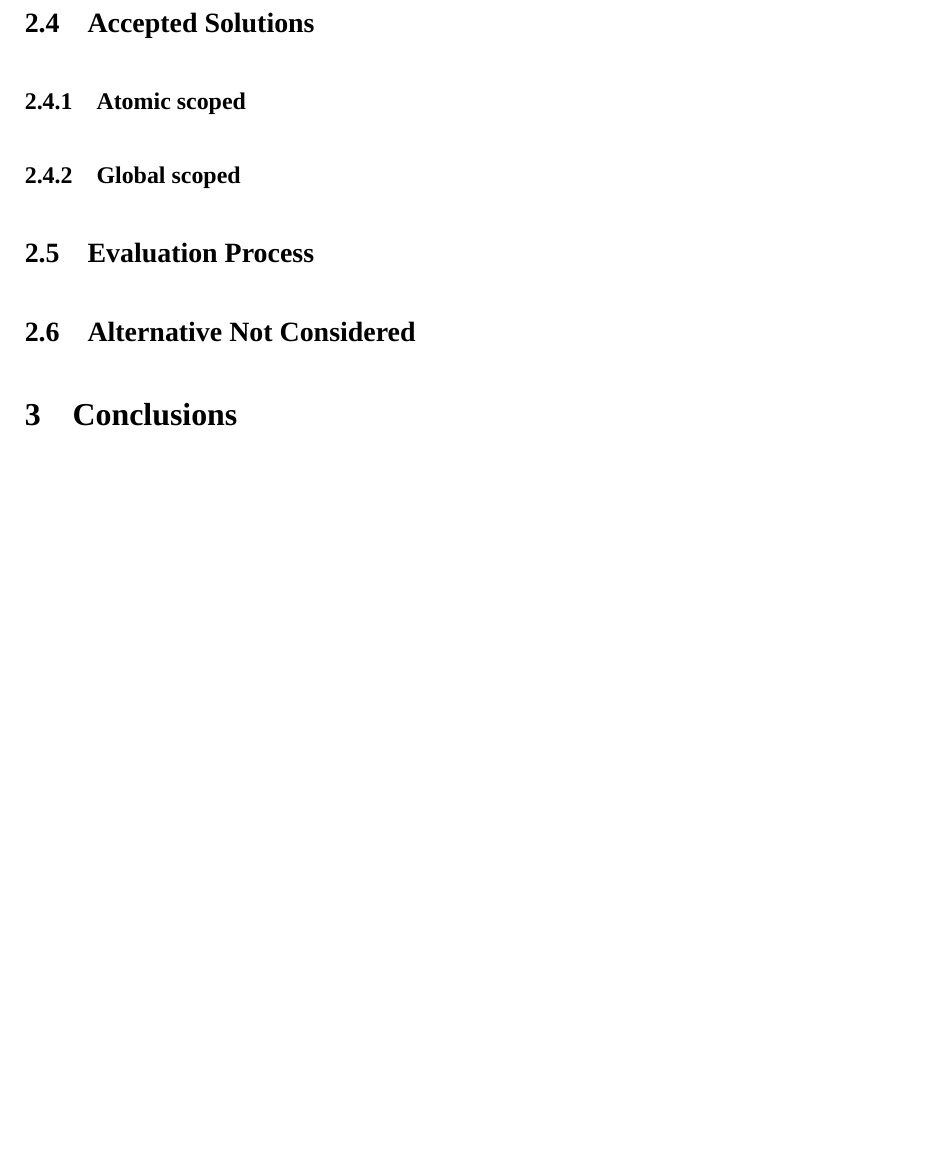
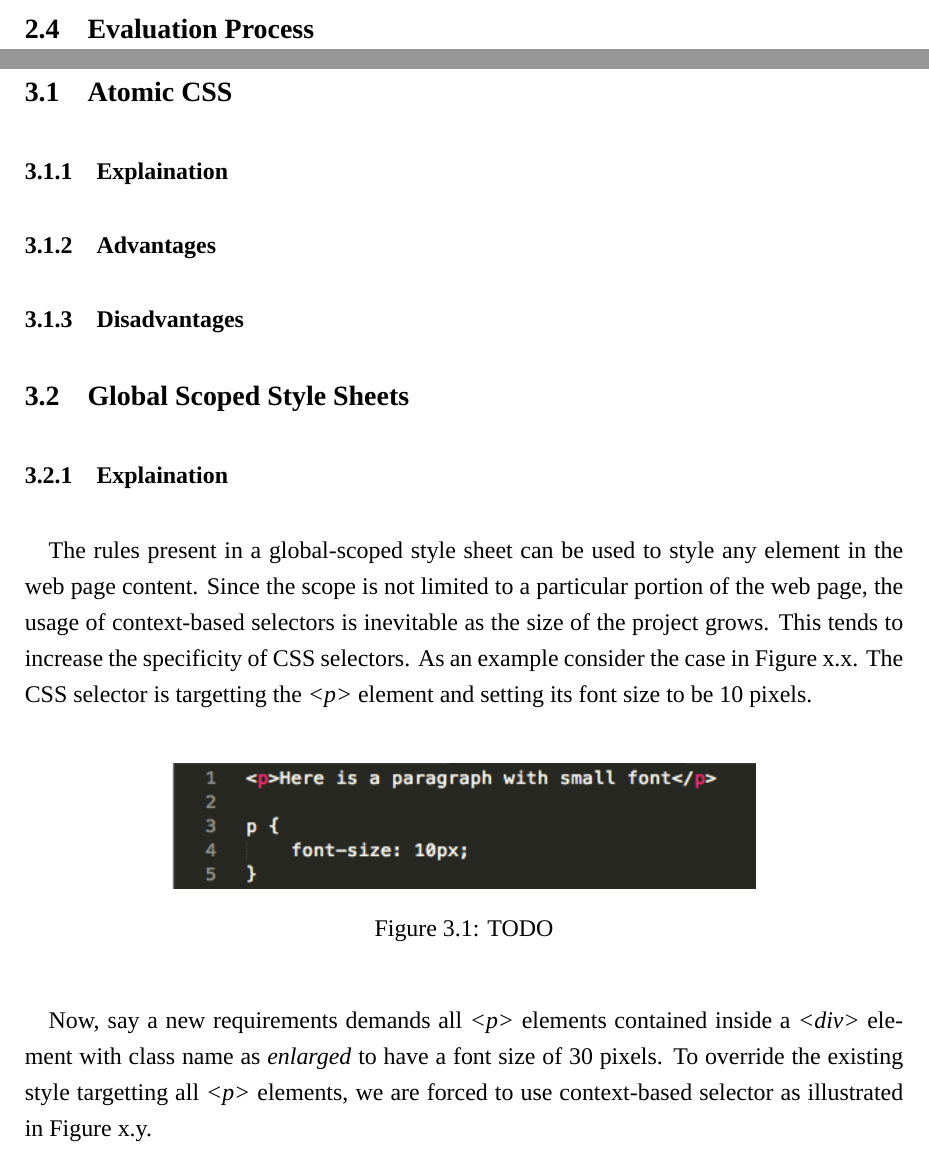
Before and after one commit to AddySridhar95/WorkTermReport3B, a LaTeX document (wkrpt.tex, which reads wkrpt.sty): part of page 9 of 11 before the commit and two parts of pages 9 and 10 of 16 after it, the two joined at a grey line, cut at the place of the change, the shorter picture padded with empty space. Compiled offline with XeLaTeX; a missing font is replaced by an installed copy or a similar font.

Commit message:
lots of work. body mostly done. worked on letter

```diff
--- a/wkrpt.sty
+++ b/wkrpt.sty
@@ -76,8 +76,6 @@
 	\noindent
 	Dear Patrick Lam:\\
 
-	This report, entitled ``#1'', was prepared during my #2 work term at #3, where I worked in the #4 department.\\
-
 	#6\\
 
 	#7\\
--- a/wkrpt.tex
+++ b/wkrpt.tex
@@ -162,9 +173,38 @@ The following evaluation criteria are used to compare the two accepted solutions
 
 	\item \textbf{Decouple markup and styles} The accepted solution should disallow coupling of web page content (markup) and styles. This enables the developer to make changes to the presentation without making changes to the markup.
 
-	% \item \textbf{Cacheability}
 \end{enumerate}
 
-\subsection{Accepted Solutions}
-\subsubsection{Atomic scoped}
+\subsection{Evaluation Process}
+
+\newpage
+
+\section{Accepted Solutions}
+\subsection{Atomic CSS}
+% TODO: conceived at Yahoo
 % This approach does not need context-based styling to localize scope
+\subsubsection{Explaination}
+% Scope limited to component. why component makes sense ... in a component based app
+
+\subsubsection{Advantages}
+\subsubsection{Disadvantages}
+
+\subsection{Global Scoped Style Sheets}
+\subsubsection{Explaination}
+% Traditional approach. When SoC occured, this gained pace. Maybe talk about history
+
+The rules present in a global-scoped style sheet can be used to style any element in the web page content. Since the scope is not limited to a particular portion of the web page, the usage of context-based selectors is inevitable as the size of the project grows. This tends to increase the specificity of CSS selectors. As an example consider the case in Figure x.x. The CSS selector is targetting the \textit{<p>} element and setting its font size to be 10 pixels.
+
+% TODO investigate including the two figures in one \begin{figure} block and using (a) and (b)
+
+\vspace{0.5cm}
+
+\begin{figure}[h]
+\includegraphics[scale=0.7]{global-scope-one}
+\centering
+\caption{TODO}
+\end{figure}
+
+\vspace{0.5cm}
+
+Now, say a new requirements demands all \textit{<p>} elements contained inside a \textit{<div>} element with class name as \textit{enlarged} to have a font size of 30 pixels. To override the existing style targetting all \textit{<p>} elements, we are forced to use context-based selector as illustrated in Figure x.y.
@@ -171,6 +221,10 @@ The following evaluation criteria are used to compare the two accepted solutions
 
 
-\subsubsection{Global scoped}
+\subsubsection{Advantages}
+The following are the advantages of using global-scoped style sheets:
+% \begin{enumerate}
+% 	\item
+% 	\item
+% \end{enumerate}
+% No separation of concerns.
 
-\subsection{Evaluation Process}
-\subsection{Alternative Not Considered}
```
Also changed, not shown: images/global-scope-one.png (added), images/global-scope-two.png (added), wkrpt.pdf, wkrpt.tex (45 more changed lines), 3 other files.
